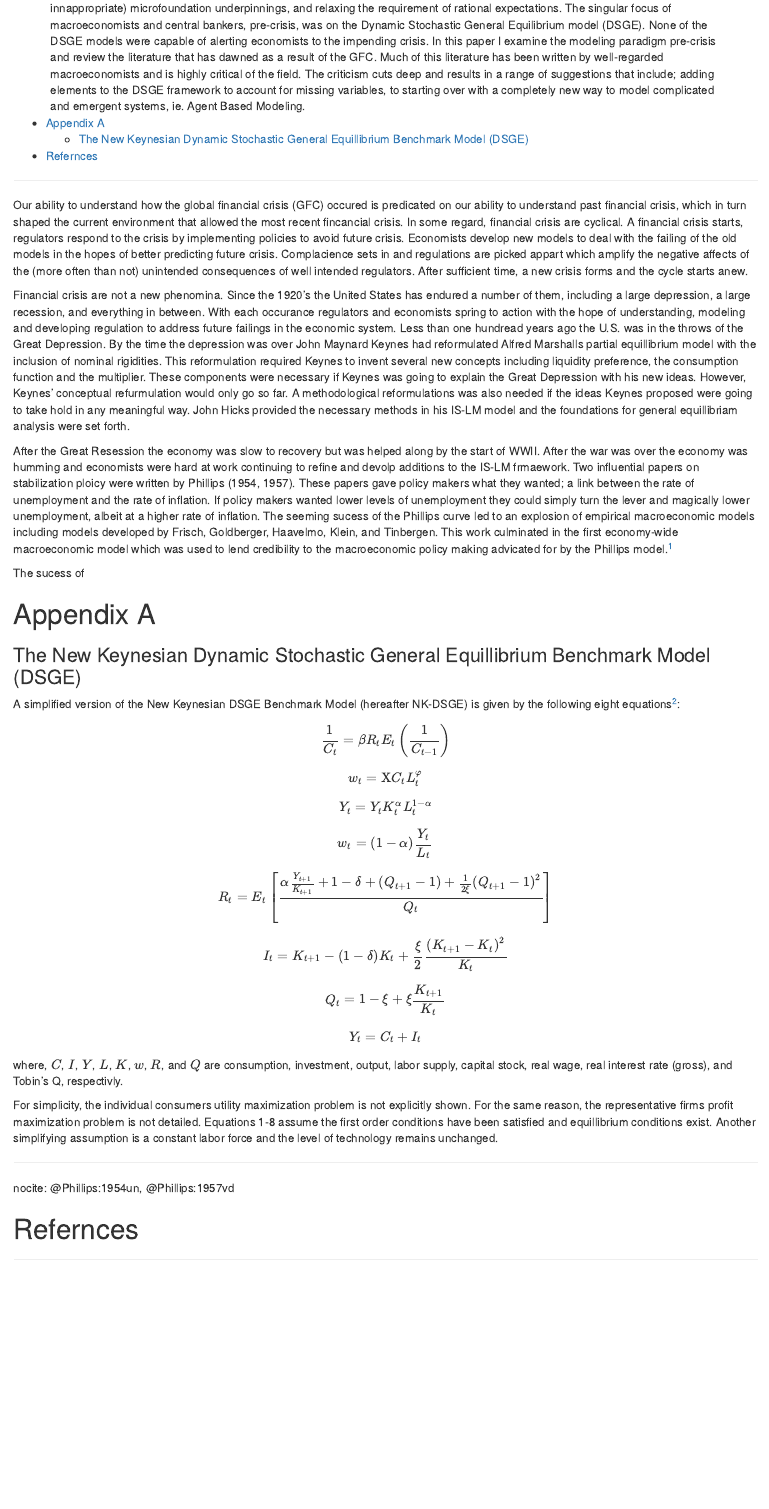
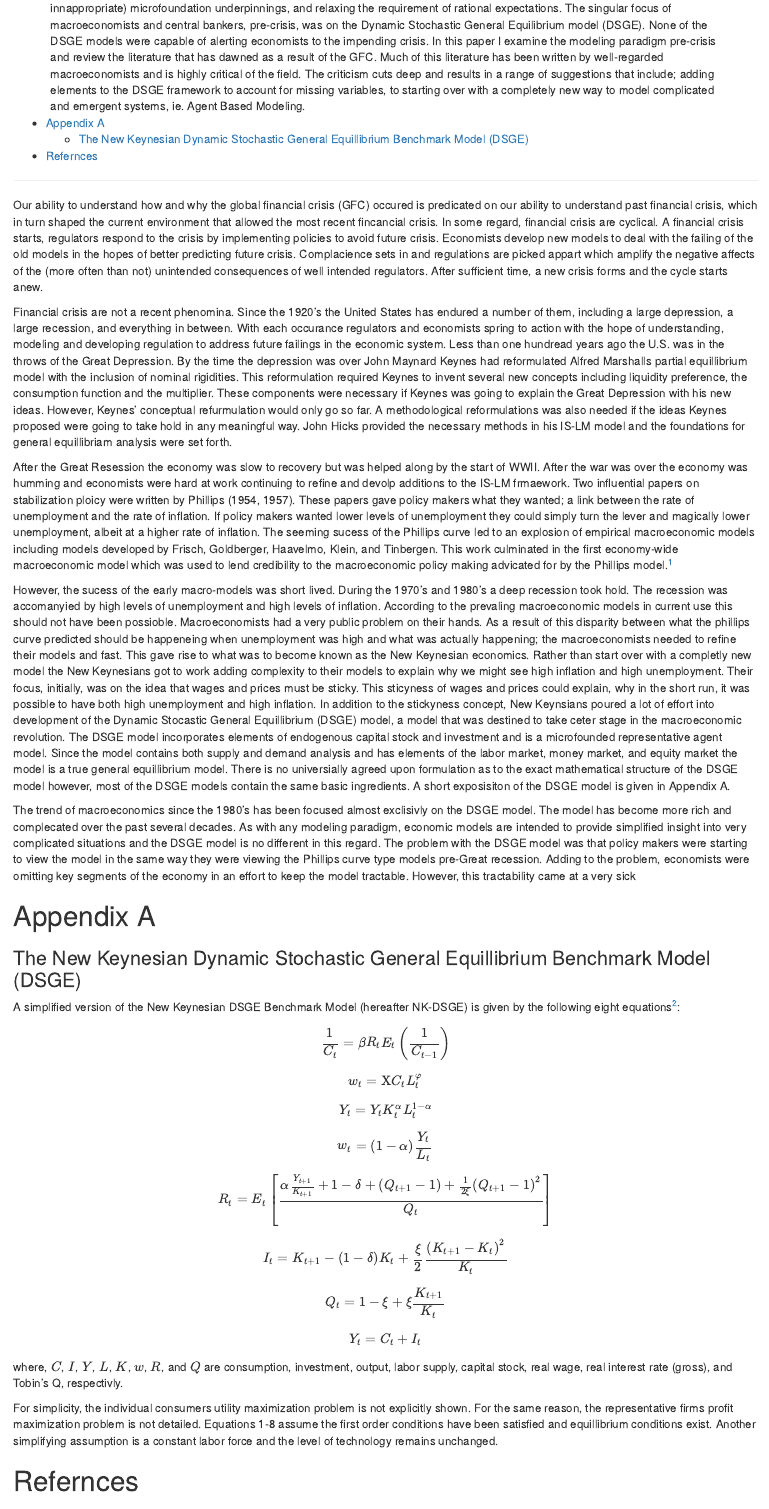
Before and after one commit to malooney/Applied_Macro, an R Markdown document (Applied_Macro_Lit_Review_Paper.Rmd): the page in a window 1100 px wide, from 310 px down. Rendered offline with R 4.5, knitr and Pandoc, with nearby package versions; a font, style sheet, LaTeX package, included part or bibliography that could not be used is replaced or left out.

Commit message:
macro draft

```diff
--- a/Applied_Macro_Lit_Review_Paper.Rmd
+++ b/Applied_Macro_Lit_Review_Paper.Rmd
@@ -52,17 +52,19 @@ geometry: margin = 1.25in
 -----
 
 
-\qquad Our ability to understand how the global financial crisis (GFC) occured is predicated on our ability to understand past financial crisis, which in turn shaped the current environment that allowed the most recent fincancial crisis. In some regard, financial crisis are cyclical. A financial crisis starts, regulators respond to the crisis by implementing policies to avoid future crisis. Economists develop new models to deal with the failing of the old models in the hopes of better predicting future crisis. Complacience sets in and regulations are picked appart which amplify the negative affects of the (more often than not) unintended consequences of well intended regulators. After sufficient time, a new crisis forms and the cycle starts anew.
+\qquad Our ability to understand how and why the global financial crisis (GFC) occured is predicated on our ability to understand past financial crisis, which in turn shaped the current environment that allowed the most recent fincancial crisis. In some regard, financial crisis are cyclical. A financial crisis starts, regulators respond to the crisis by implementing policies to avoid future crisis. Economists develop new models to deal with the failing of the old models in the hopes of better predicting future crisis. Complacience sets in and regulations are picked appart which amplify the negative affects of the (more often than not) unintended consequences of well intended regulators. After sufficient time, a new crisis forms and the cycle starts anew.
 
 
-\qquad Financial crisis are not a new phenomina. Since the 1920's the United States has endured a number of them, including a large depression, a large recession, and everything in between. With each occurance regulators and economists spring to action with the hope of understanding, modeling and developing regulation to address future failings in the economic system. Less than one hundread years ago the U.S. was in the throws of the Great Depression. By the time the depression was over John Maynard Keynes had reformulated Alfred Marshalls partial equillibrium model with the inclusion of nominal rigidities. This reformulation required Keynes to invent several new concepts including liquidity preference, the consumption function and the multiplier. These components were necessary if Keynes was going to explain the Great Depression with his new ideas. However, Keynes' conceptual refurmulation would only go so far. A methodological reformulations was also needed if the ideas Keynes proposed were going to take hold in any meaningful way. John Hicks provided the necessary methods in his IS-LM model and the foundations for general equillibriam analysis were set forth.
+\qquad Financial crisis are not a recent phenomina. Since the 1920's the United States has endured a number of them, including a large depression, a large recession, and everything in between. With each occurance regulators and economists spring to action with the hope of understanding, modeling and developing regulation to address future failings in the economic system. Less than one hundread years ago the U.S. was in the throws of the Great Depression. By the time the depression was over John Maynard Keynes had reformulated Alfred Marshalls partial equillibrium model with the inclusion of nominal rigidities. This reformulation required Keynes to invent several new concepts including liquidity preference, the consumption function and the multiplier. These components were necessary if Keynes was going to explain the Great Depression with his new ideas. However, Keynes' conceptual refurmulation would only go so far. A methodological reformulations was also needed if the ideas Keynes proposed were going to take hold in any meaningful way. John Hicks provided the necessary methods in his IS-LM model and the foundations for general equillibriam analysis were set forth.
 
 
 \qquad After the Great Resession the economy was slow to recovery but was helped along by the start of WWII. After the war was over the economy was humming and economists were hard at work continuing to refine and devolp additions to the IS-LM frmaework. Two influential papers on stabilization ploicy were written by Phillips (1954, 1957). These papers gave policy makers what they wanted; a link between the rate of unemployment and the rate of inflation. If policy makers wanted lower levels of unemployment they could simply turn the lever and magically lower unemployment, albeit at a higher rate of inflation. The seeming sucess of the Phillips curve led to an explosion of empirical macroeconomic models including models developed by Frisch, Goldberger, Haavelmo, Klein, and Tinbergen. This work culminated in the first economy-wide macroeconomic model which was used to lend credibility to the macroeconomic policy making advicated for by the Phillips model.^[For a more detailed discussion of this model (the Federal Reserve System's MPS model) see Goodfriend and King [-@Goodfriend:1997ws] ]
 
 
-\qquad The sucess of
+\qquad However, the sucess of the early macro-models was short lived. During the 1970's and 1980's a deep recession took hold. The recession was accomanyied by high levels of unemployment and high levels of inflation. According to the prevaling macroeconomic models in current use this should not have been possioble. Macroeconomists had a very public problem on their hands. As a result of this disparity between what the phillips curve predicted should be happeneing when unemployment was high and what was actually happening; the macroeconomists needed to refine their models and fast. This gave rise to what was to become known as the New Keynesian economics. Rather than start over with a completly new model the New Keynesians got to work adding complexity to their models to explain why we might see high inflation and high unemployment. Their focus, initially, was on the idea that wages and prices must be sticky. This sticyness of wages and prices could explain, why in the short run, it was possible to have both high unemployment and high inflation. In addition to the stickyness concept, New Keynsians poured a lot of effort into development of the Dynamic Stocastic General Equillibrium (DSGE) model, a model that was destined to take ceter stage in the macroeconomic revolution. The DSGE model incorporates elements of endogenous capital stock and investment and is a microfounded representative agent model. Since the model contains both supply and demand analysis and has elements of the labor market, money market, and equity market the model is a true general equillibrium model. There is no universially agreed upon formulation as to the exact mathematical structure of the DSGE model however, most of the DSGE models contain the same basic ingredients. A short exposisiton of the DSGE model is given in Appendix A.
 
+
+\qquad The trend of macroeconomics since the 1980's has been focused almost exclisivly on the DSGE model. The model has become more rich and complecated over the past several decades. As with any modeling paradigm, economic models are intended to provide simplified insight into very complicated situations and the DSGE model is no different in this regard. The problem with the DSGE model was that policy makers were starting to view the model in the same way they were viewing the Phillips curve type models pre-Great recession. Adding to the problem, economists were omitting key segments of the economy in an effort to keep the model tractable. However, this tractability came at a very sick
 
 
 
```
Also changed, not shown: Applied_Macro_Lit_Review_Paper.pdf, Applied_Macro_Lit_Review_Paper.Rmd (9 more changed lines).
